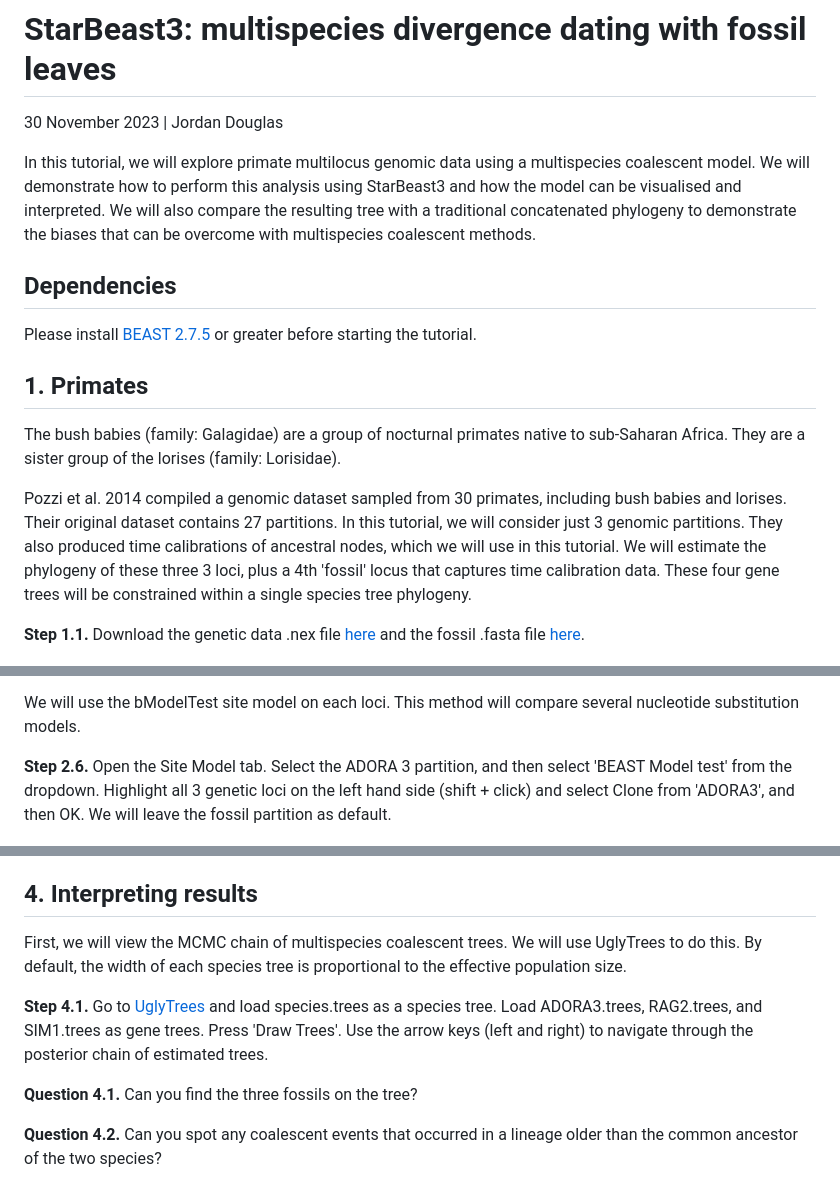
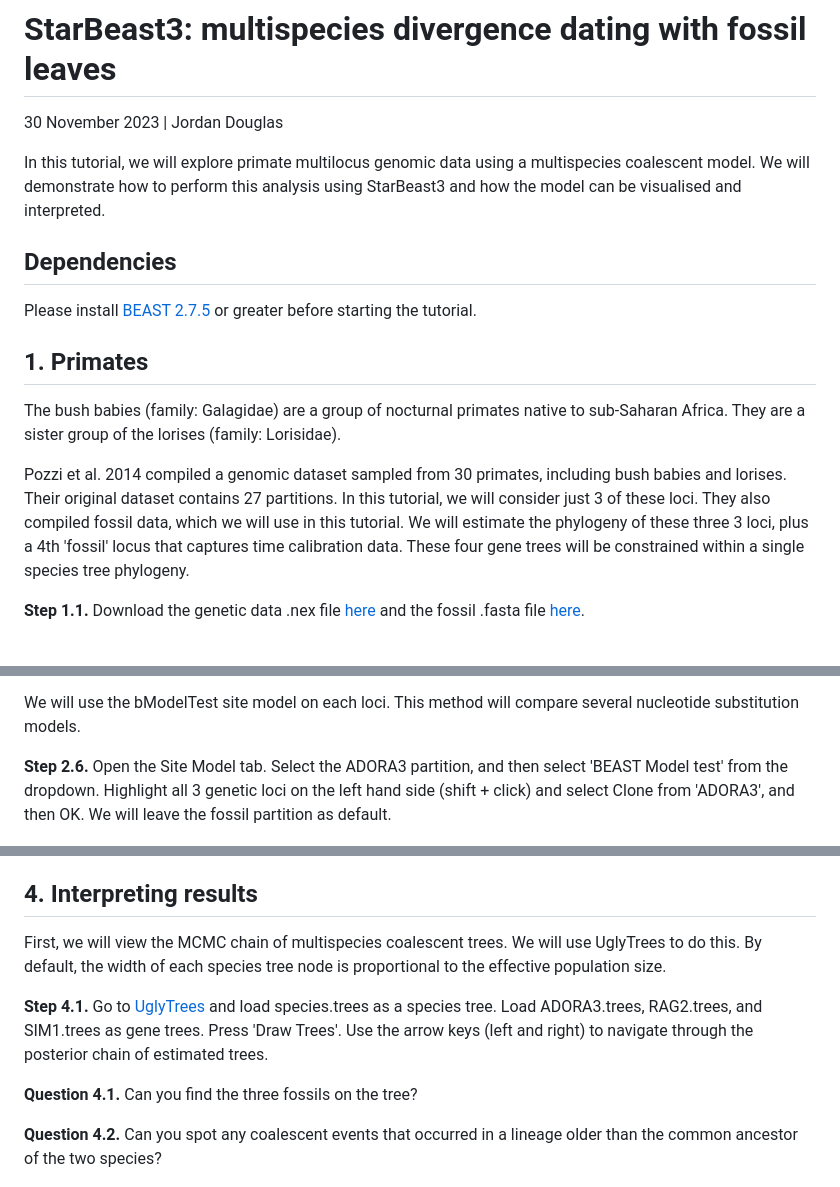
Before and after one commit to rbouckaert/starbeast3, a Markdown page: workshop/README.md, 3 parts joined by grey strips. Drawn GitHub-style.

```diff
--- a/workshop/README.md
+++ b/workshop/README.md
@@ -4,7 +4,7 @@
 30 November 2023 | Jordan Douglas
 
 
-In this tutorial, we will explore primate multilocus genomic data using a multispecies coalescent model. We will demonstrate how to perform this analysis using StarBeast3 and how the model can be visualised and interpreted. We will also compare the resulting tree with a traditional concatenated phylogeny to demonstrate the biases that can be overcome with multispecies coalescent methods.
+In this tutorial, we will explore primate multilocus genomic data using a multispecies coalescent model. We will demonstrate how to perform this analysis using StarBeast3 and how the model can be visualised and interpreted.
 
 ## Dependencies
 
@@ -15,5 +15,7 @@ Please install [BEAST 2.7.5](https://www.beast2.org/) or greater before starting
 The bush babies (family: Galagidae) are a group of nocturnal primates native to sub-Saharan Africa. They are a sister group of the lorises (family: Lorisidae).
 
 
-Pozzi et al. 2014 compiled a genomic dataset sampled from 30 primates, including bush babies and lorises. Their original dataset contains 27 partitions. In this tutorial, we will consider just 3 genomic partitions. They also produced time calibrations of ancestral nodes, which we will use in this tutorial. We will estimate the phylogeny of these three 3 loci, plus a 4th 'fossil' locus that captures time calibration data. These four gene trees will be constrained within a single species tree phylogeny.
+Pozzi et al. 2014 compiled a genomic dataset sampled from 30 primates, including bush babies and lorises.
+Their original dataset contains 27 partitions.
+In this tutorial, we will consider just 3 of these loci. They also compiled fossil data, which we will use in this tutorial. We will estimate the phylogeny of these three 3 loci, plus a 4th 'fossil' locus that captures time calibration data. These four gene trees will be constrained within a single species tree phylogeny.
 
@@ -45,7 +47,7 @@ Next, we will group individuals together into species. Some of the taxa were ini
 
 We will use the bModelTest site model on each loci. This method will compare several nucleotide substitution models.
 
-**Step 2.6.** Open the Site Model tab. Select the ADORA 3 partition, and then select 'BEAST Model test' from the dropdown. Highlight all 3 genetic loci on the left hand side (shift + click) and select Clone from 'ADORA3', and then OK. We will leave the fossil partition as default.
+**Step 2.6.** Open the Site Model tab. Select the ADORA3 partition, and then select 'BEAST Model test' from the dropdown. Highlight all 3 genetic loci on the left hand side (shift + click) and select Clone from 'ADORA3', and then OK. We will leave the fossil partition as default.
 
 
 ![Selecting a substitution model](figs/fig2.png)
@@ -114,13 +115,14 @@ If you encounter any issues along the way, you can download the pre-generated ou
 
 ## 4. Interpreting results
 
-First, we will view the MCMC chain of multispecies coalescent trees. We will use UglyTrees to do this. By default, the width of each species tree is proportional to the effective population size.
+First, we will view the MCMC chain of multispecies coalescent trees. We will use UglyTrees to do this. By default, the width of each species tree node is proportional to the effective population size.
 
 **Step 4.1.** Go to [UglyTrees](www.uglytrees.nz)  and load species.trees as a species tree. Load ADORA3.trees, RAG2.trees, and SIM1.trees as gene trees. Press 'Draw Trees'. Use the arrow keys (left and right) to navigate through the posterior chain of estimated trees.
 
 **Question 4.1.** Can you find the three fossils on the tree?
 
 **Question 4.2.** Can you spot any coalescent events that occurred in a lineage older than the common ancestor of the two species?
+
 
 ![Selecting MRCA Priors](figs/fig6.png)
 
```
Also changed, not shown: other parts of workshop/README.md (+8 -9 lines), workshop/figs/fig5.png.
